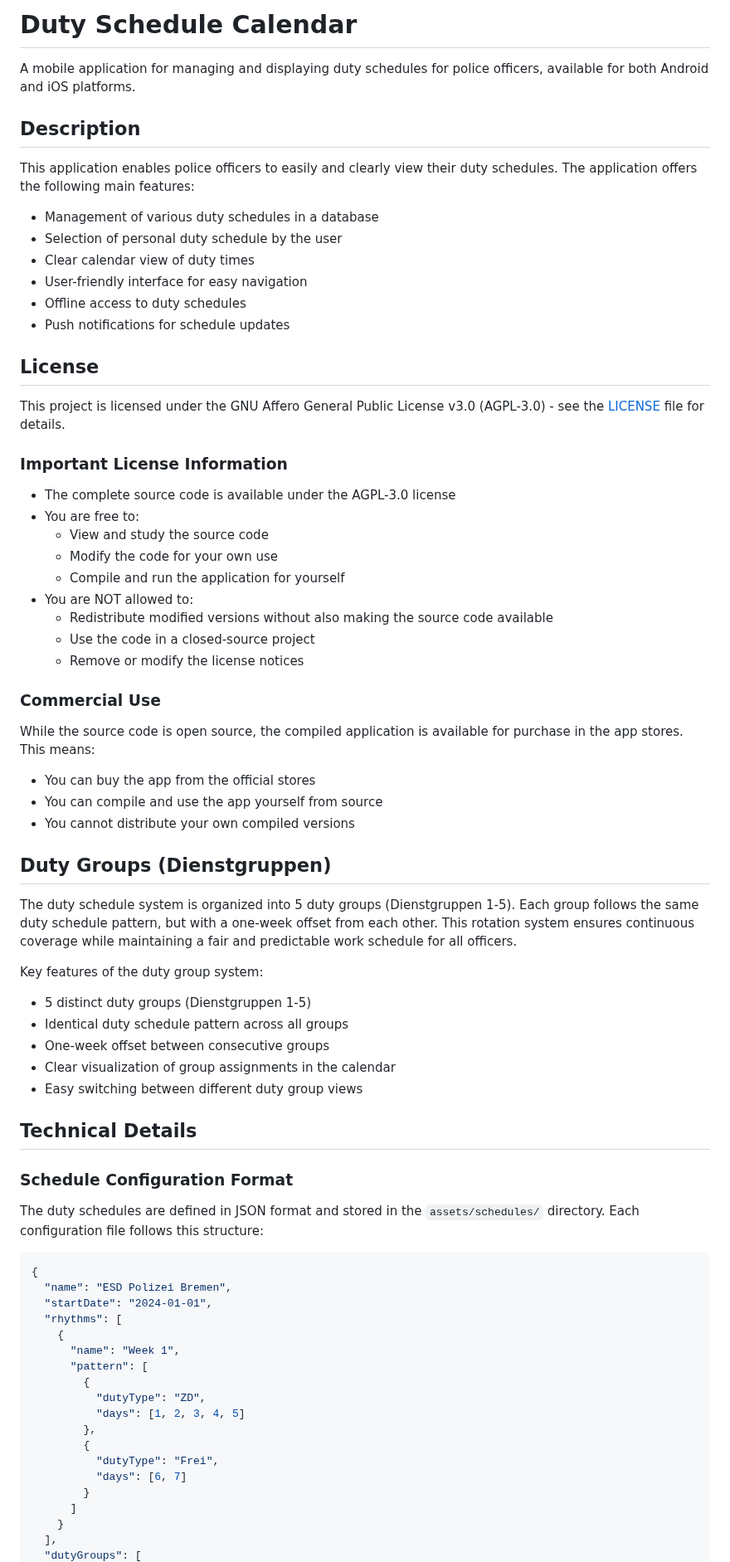
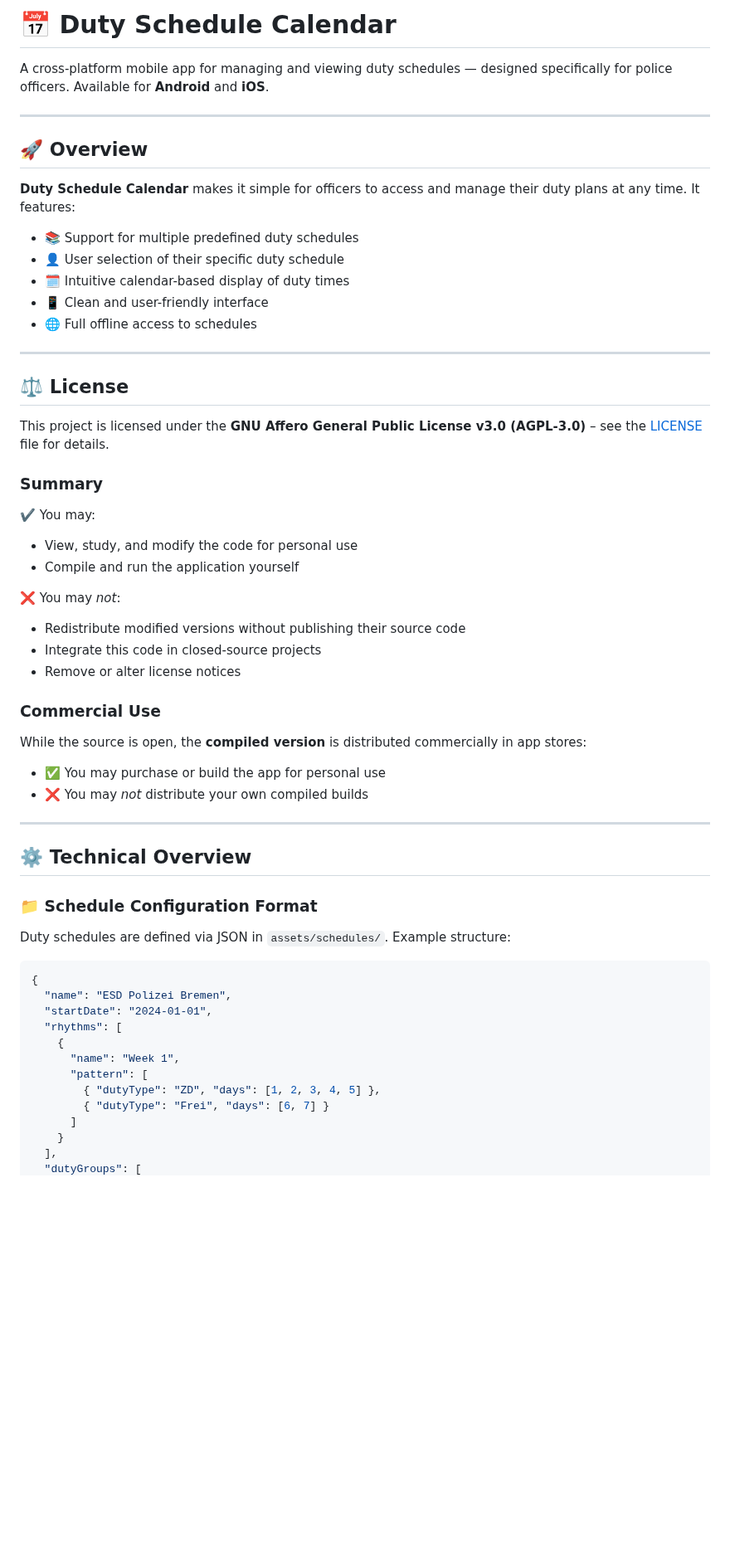
Before and after one commit to lusu007/dienstplan, a Markdown page: README.md, the part around one of its changes. Shown at 83% size. Drawn GitHub-style; blank space fills up the shorter version.

````diff
--- a/README.md
+++ b/README.md
@@ -1,58 +1,49 @@
-# Duty Schedule Calendar
+# 📅 Duty Schedule Calendar
 
-A mobile application for managing and displaying duty schedules for police officers, available for both Android and iOS platforms.
+A cross-platform mobile app for managing and viewing duty schedules — designed specifically for police officers. Available for **Android** and **iOS**.
 
+---
 
-## Description
+## 🚀 Overview
 
-This application enables police officers to easily and clearly view their duty schedules. The application offers the following main features:
+**Duty Schedule Calendar** makes it simple for officers to access and manage their duty plans at any time. It features:
 
-- Management of various duty schedules in a database
-- Selection of personal duty schedule by the user
-- Clear calendar view of duty times
-- User-friendly interface for easy navigation
-- Offline access to duty schedules
-- Push notifications for schedule updates
+- 📚 Support for multiple predefined duty schedules
+- 👤 User selection of their specific duty schedule
+- 🗓 Intuitive calendar-based display of duty times
+- 📱 Clean and user-friendly interface
+- 🌐 Full offline access to schedules
 
-## License
+---
 
-This project is licensed under the GNU Affero General Public License v3.0 (AGPL-3.0) - see the [LICENSE](LICENSE) file for details.
+## ⚖️ License
 
-### Important License Information
+This project is licensed under the **GNU Affero General Public License v3.0 (AGPL-3.0)** – see the [LICENSE](LICENSE) file for details.
 
-- The complete source code is available under the AGPL-3.0 license
-- You are free to:
-  - View and study the source code
-  - Modify the code for your own use
-  - Compile and run the application for yourself
-- You are NOT allowed to:
-  - Redistribute modified versions without also making the source code available
-  - Use the code in a closed-source project
-  - Remove or modify the license notices
+### Summary
+
+✔️ You may:
+- View, study, and modify the code for personal use
+- Compile and run the application yourself
+
+❌ You may *not*:
+- Redistribute modified versions without publishing their source code
+- Integrate this code in closed-source projects
+- Remove or alter license notices
 
 ### Commercial Use
 
-While the source code is open source, the compiled application is available for purchase in the app stores. This means:
-- You can buy the app from the official stores
-- You can compile and use the app yourself from source
-- You cannot distribute your own compiled versions
+While the source is open, the **compiled version** is distributed commercially in app stores:
+- ✅ You may purchase or build the app for personal use
+- ❌ You may *not* distribute your own compiled builds
 
-## Duty Groups (Dienstgruppen)
+---
 
-The duty schedule system is organized into 5 duty groups (Dienstgruppen 1-5). Each group follows the same duty schedule pattern, but with a one-week offset from each other. This rotation system ensures continuous coverage while maintaining a fair and predictable work schedule for all officers.
+## ⚙️ Technical Overview
 
-Key features of the duty group system:
-- 5 distinct duty groups (Dienstgruppen 1-5)
-- Identical duty schedule pattern across all groups
-- One-week offset between consecutive groups
-- Clear visualization of group assignments in the calendar
-- Easy switching between different duty group views
+### 📁 Schedule Configuration Format
 
-## Technical Details
-
-### Schedule Configuration Format
-
-The duty schedules are defined in JSON format and stored in the `assets/schedules/` directory. Each configuration file follows this structure:
+Duty schedules are defined via JSON in `assets/schedules/`. Example structure:
 
 ```json
 {
@@ -62,14 +53,8 @@ The duty schedules are defined in JSON format and stored in the `assets/schedule
     {
       "name": "Week 1",
       "pattern": [
-        {
-          "dutyType": "ZD",
-          "days": [1, 2, 3, 4, 5]
-        },
-        {
-          "dutyType": "Frei",
-          "days": [6, 7]
-        }
+        { "dutyType": "ZD", "days": [1, 2, 3, 4, 5] },
+        { "dutyType": "Frei", "days": [6, 7] }
       ]
     }
   ],
````
Also changed, not shown: other parts of README.md (+72 -112 lines).
